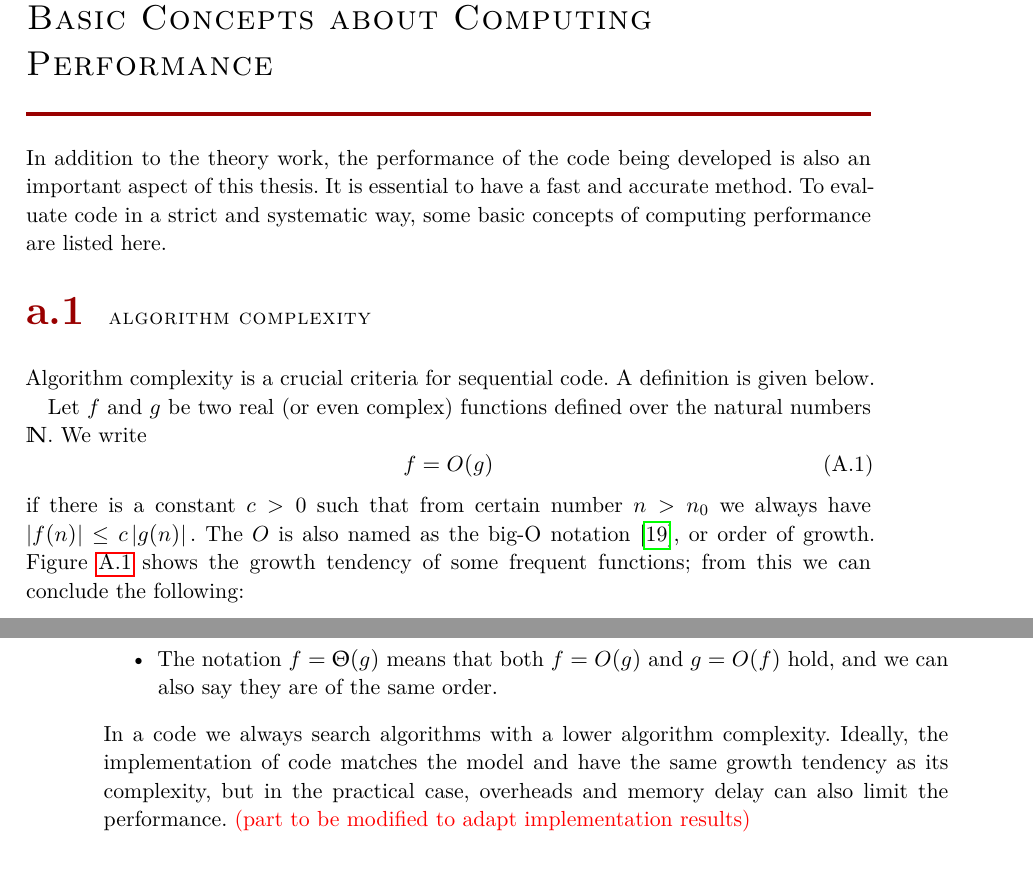
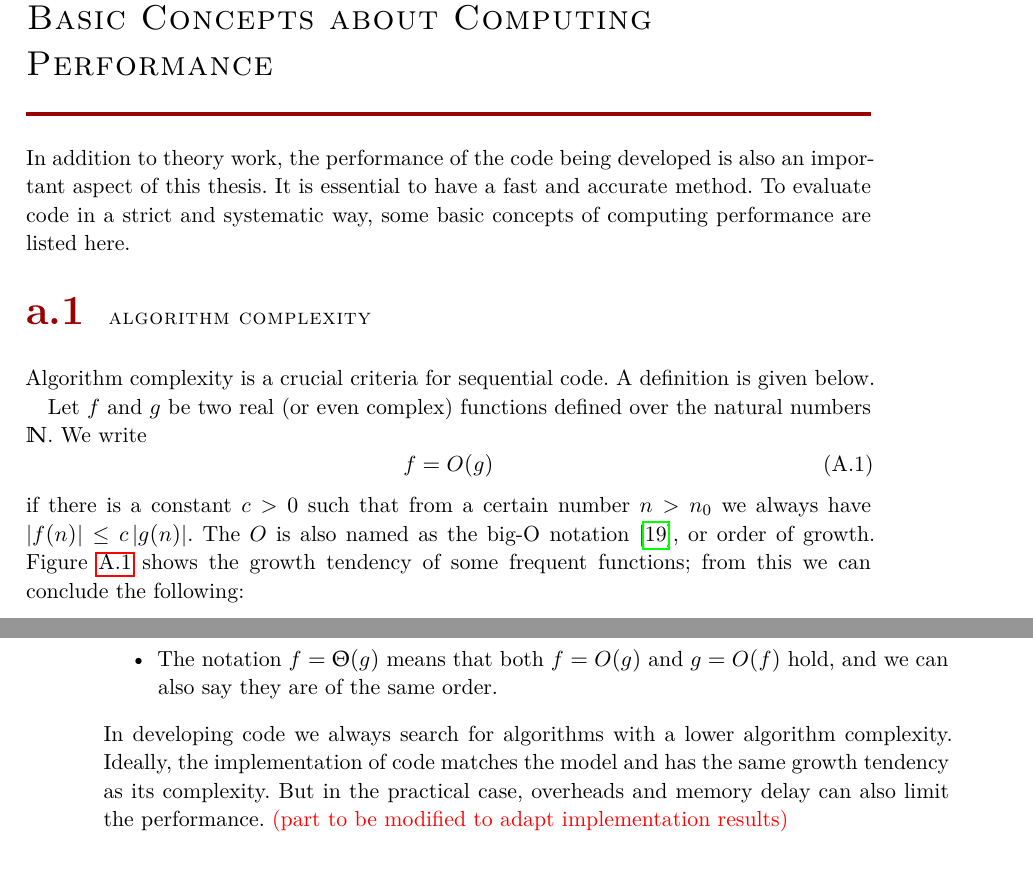
Before and after one commit to Hostiphre/M0921, a LaTeX thesis (M1102.tex, which reads Part_I_State_of_the_Art/1A._computing_performance.tex): two parts of pages 103 and 104 of 136, joined at a grey line, cut so that both start at the same text. Compiled offline with pdfLaTeX; a missing font is replaced by an installed copy or a similar font.

Commit message:
Update 1A._computing_performance.tex

```diff
--- a/Part_I_State_of_the_Art/1A._computing_performance.tex
+++ b/Part_I_State_of_the_Art/1A._computing_performance.tex
@@ -1,7 +1,7 @@
 
 \chapter{Basic Concepts about Computing Performance\label{chpt:computing-performance}}
 
-In addition to the theory work, the performance of the code being
+In addition to theory work, the performance of the code being
 developed is also an important aspect of this thesis. It is essential
 to have a fast and accurate method. To evaluate code in a strict and
 systematic way, some basic concepts of computing performance are listed
@@ -17,8 +17,8 @@ over the natural numbers $\mathbb{N}$. We write
 \begin{equation}
 f=O(g)
 \end{equation}
-if there is a constant $c>0$ such that from certain number $n>n_{0}$
-we always have $\left|f(n)\right|\leq c\left|g(n)\right|.$ The $O$
+if there is a constant $c>0$ such that from a certain number $n>n_{0}$
+we always have $\left|f(n)\right|\leq c\left|g(n)\right|$. The $O$
 is also named as the big-O notation \citep{Complexity}, or order
 of growth. Figure \ref{fig:order-of-growth} shows the growth tendency
 of some frequent functions; from this we can conclude the following:
@@ -41,9 +41,9 @@ Other notations can also be used for the same purpose, such as:
 \item The notation $f=\Theta(g)$ means that both $f=O(g)$ and $g=O(f)$
 hold, and we can also say they are of the same order.
 \end{itemize}
-In a code we always search algorithms with a lower algorithm complexity.
-Ideally, the implementation of code matches the model and have the
-same growth tendency as its complexity, but in the practical case,
+In developing code we always search for algorithms with a lower algorithm complexity.
+Ideally, the implementation of code matches the model and has the
+same growth tendency as its complexity. But in the practical case,
 overheads and memory delay can also limit the performance. \textcolor{red}{(part
 to be modified to adapt implementation results)}
 
```
Also changed, not shown: Part_I_State_of_the_Art/1A._computing_performance.tex (6 more changed lines).
